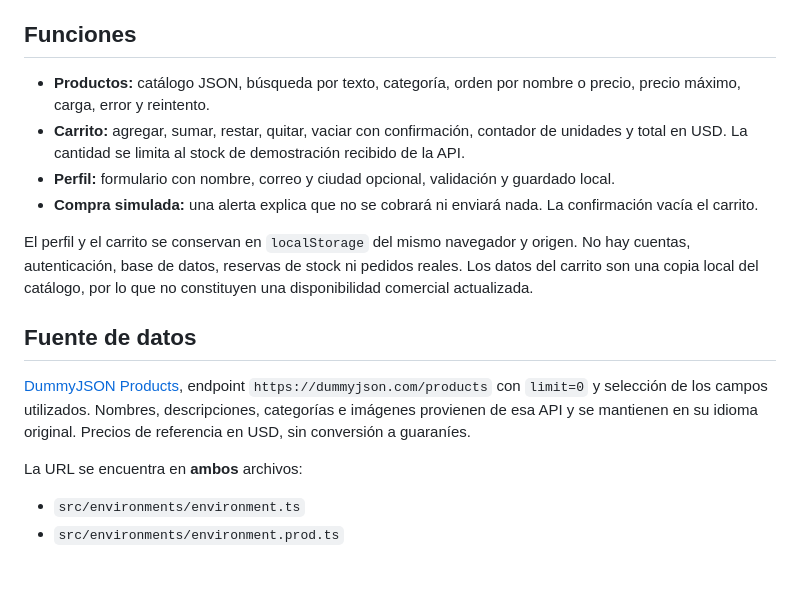
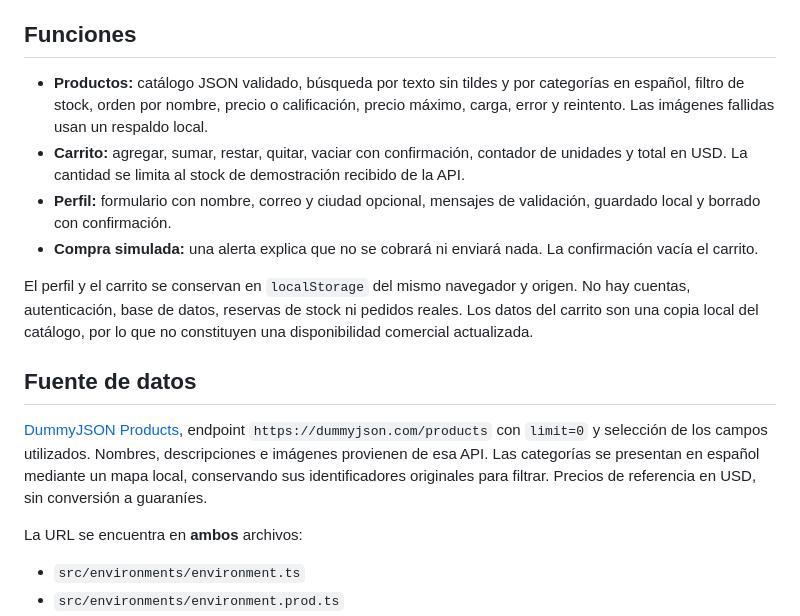
Before and after one commit to KevinnRolon/Proyecto-Ionic, a Markdown page: README.md, the part around one of its changes. Rendered like a GitHub page; blank space fills up the shorter version.

```diff
--- a/README.md
+++ b/README.md
@@ -29,16 +29,16 @@ La compilación de producción se genera en `www/`. Esa carpeta y `node_modules/
 
 ## Funciones
 
-- **Productos:** catálogo JSON, búsqueda por texto, categoría, orden por nombre o precio, precio máximo, carga, error y reintento.
+- **Productos:** catálogo JSON validado, búsqueda por texto sin tildes y por categorías en español, filtro de stock, orden por nombre, precio o calificación, precio máximo, carga, error y reintento. Las imágenes fallidas usan un respaldo local.
 - **Carrito:** agregar, sumar, restar, quitar, vaciar con confirmación, contador de unidades y total en USD. La cantidad se limita al stock de demostración recibido de la API.
-- **Perfil:** formulario con nombre, correo y ciudad opcional, validación y guardado local.
+- **Perfil:** formulario con nombre, correo y ciudad opcional, mensajes de validación, guardado local y borrado con confirmación.
 - **Compra simulada:** una alerta explica que no se cobrará ni enviará nada. La confirmación vacía el carrito.
 
 El perfil y el carrito se conservan en `localStorage` del mismo navegador y origen. No hay cuentas, autenticación, base de datos, reservas de stock ni pedidos reales. Los datos del carrito son una copia local del catálogo, por lo que no constituyen una disponibilidad comercial actualizada.
 
 ## Fuente de datos
 
-[DummyJSON Products](https://dummyjson.com/docs/products), endpoint `https://dummyjson.com/products` con `limit=0` y selección de los campos utilizados. Nombres, descripciones, categorías e imágenes provienen de esa API y se mantienen en su idioma original. Precios de referencia en USD, sin conversión a guaraníes.
+[DummyJSON Products](https://dummyjson.com/docs/products), endpoint `https://dummyjson.com/products` con `limit=0` y selección de los campos utilizados. Nombres, descripciones e imágenes provienen de esa API. Las categorías se presentan en español mediante un mapa local, conservando sus identificadores originales para filtrar. Precios de referencia en USD, sin conversión a guaraníes.
 
 La URL se encuentra en **ambos** archivos:
 
```
Also changed, not shown: other parts of README.md (+4 -2 lines), IA.md (+7 -0 lines), docs/capturas/carrito.jpg, docs/capturas/catalogo.jpg, docs/capturas/filtros.jpg (added), docs/capturas/perfil.jpg.
